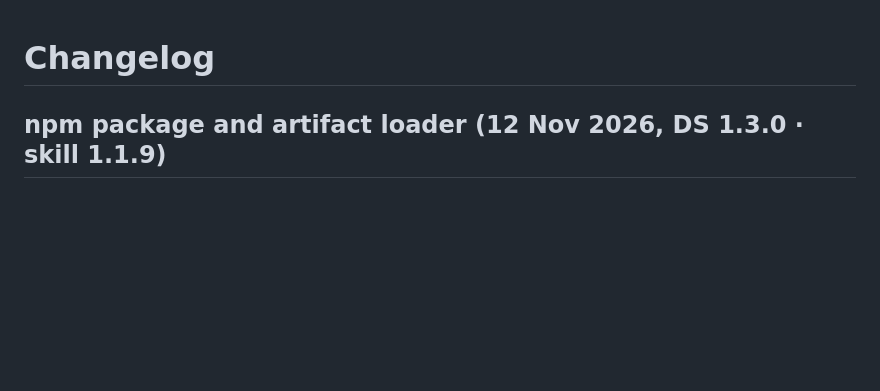
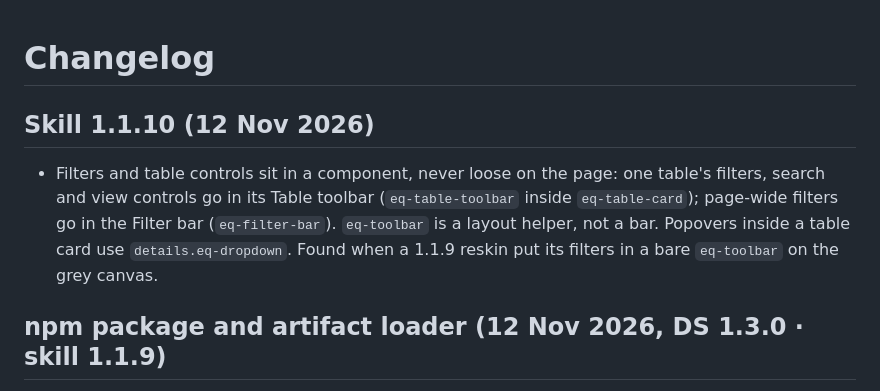
Before and after one commit to sarahbrad/eq-ds, a Markdown page: CHANGELOG.md, the part around the change. Rendered like a GitHub page; blank space fills up the shorter version.

Commit message:
Changelog: skill 1.1.10

```diff
--- a/CHANGELOG.md
+++ b/CHANGELOG.md
@@ -1,4 +1,8 @@
 # Changelog
+
+## Skill 1.1.10 (12 Nov 2026)
+
+- Filters and table controls sit in a component, never loose on the page: one table's filters, search and view controls go in its Table toolbar (`eq-table-toolbar` inside `eq-table-card`); page-wide filters go in the Filter bar (`eq-filter-bar`). `eq-toolbar` is a layout helper, not a bar. Popovers inside a table card use `details.eq-dropdown`. Found when a 1.1.9 reskin put its filters in a bare `eq-toolbar` on the grey canvas.
 
 ## npm package and artifact loader (12 Nov 2026, DS 1.3.0 · skill 1.1.9)
 
```
